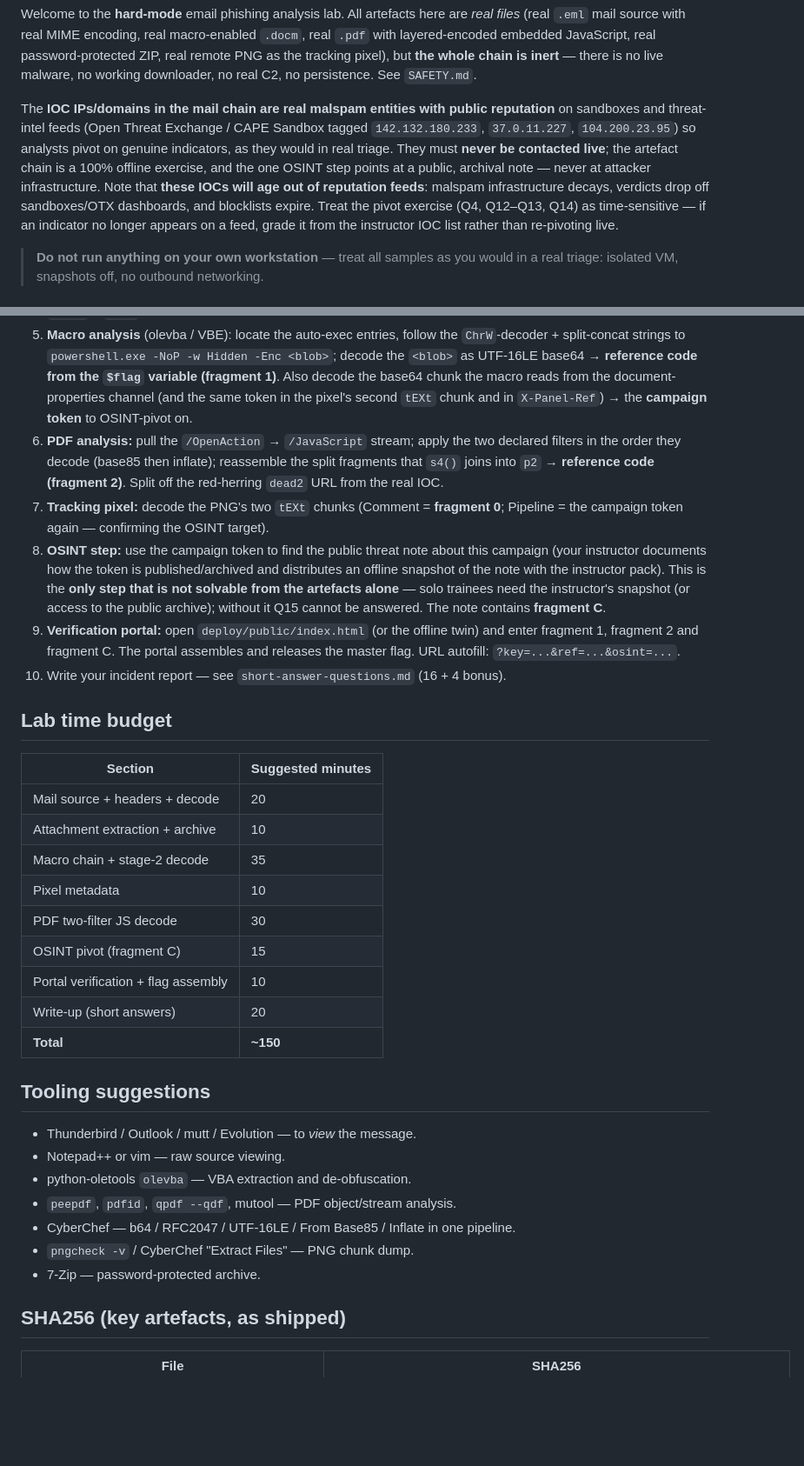
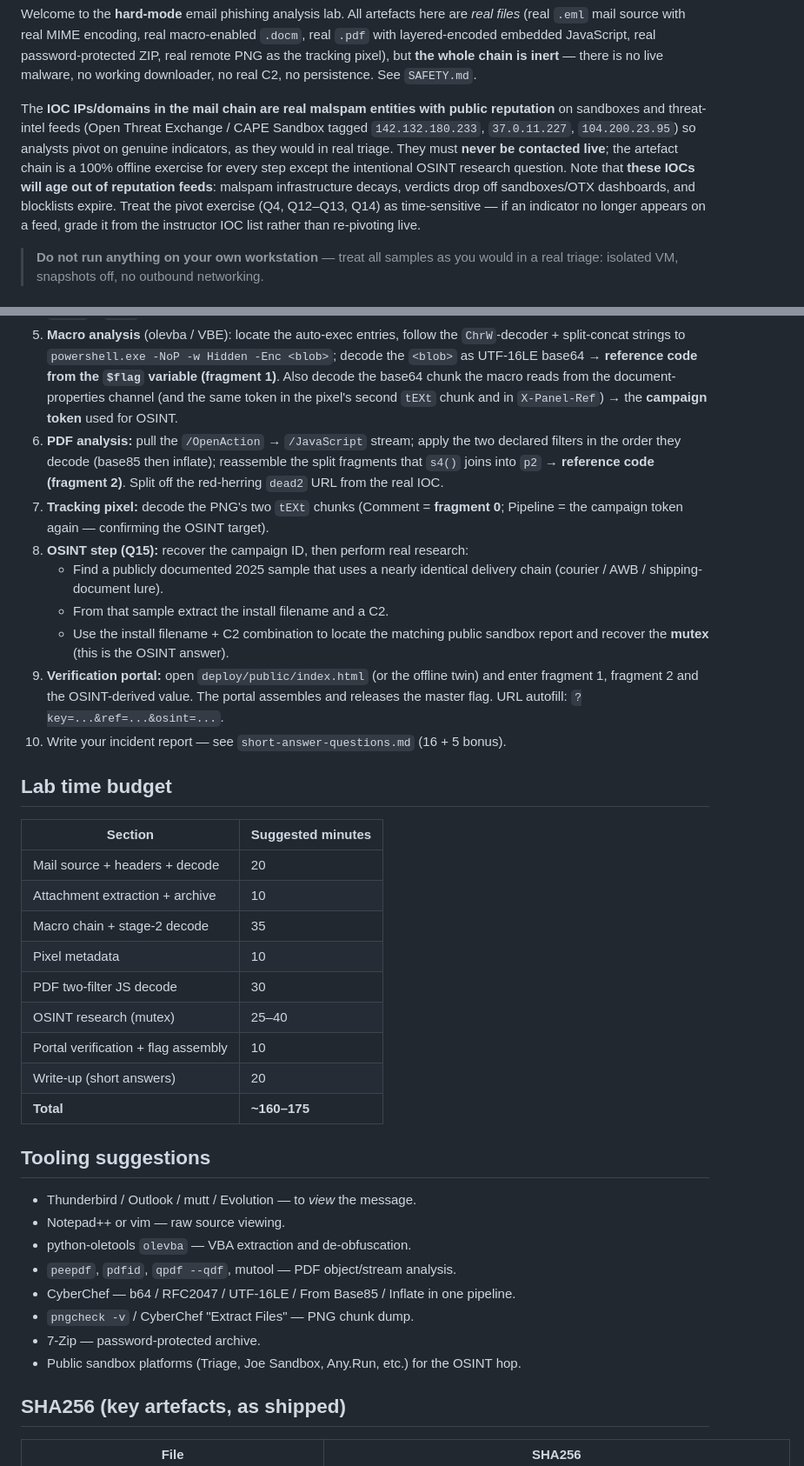
Before and after one commit to Zeus0x01/Email-PhishingLab, a Markdown page: README.md, 2 parts joined by grey strips. Shown at 87% size. Rendered like a GitHub page; blank space fills up the shorter version.

Commit message:
Update README OSINT step to match multi-hop research design

```diff
--- a/README.md
+++ b/README.md
@@ -10,12 +10,12 @@ The **IOC IPs/domains in the mail chain are real malspam entities with public re
 on sandboxes and threat-intel feeds (Open Threat Exchange / CAPE Sandbox tagged
 `142.132.180.233`, `37.0.11.227`, `104.200.23.95`) so analysts pivot on genuine
 indicators, as they would in real triage. They must **never be contacted live**;
-the artefact chain is a 100% offline exercise, and the one OSINT step points at a
-public, archival note — never at attacker infrastructure. Note that **these IOCs
-will age out of reputation feeds**: malspam infrastructure decays, verdicts drop
-off sandboxes/OTX dashboards, and blocklists expire. Treat the pivot exercise
-(Q4, Q12–Q13, Q14) as time-sensitive — if an indicator no longer appears on a
-feed, grade it from the instructor IOC list rather than re-pivoting live.
+the artefact chain is a 100% offline exercise for every step except the intentional
+OSINT research question. Note that **these IOCs will age out of reputation feeds**:
+malspam infrastructure decays, verdicts drop off sandboxes/OTX dashboards, and
+blocklists expire. Treat the pivot exercise (Q4, Q12–Q13, Q14) as time-sensitive —
+if an indicator no longer appears on a feed, grade it from the instructor IOC list
+rather than re-pivoting live.
 
 > **Do not run anything on your own workstation** — treat all samples as you would in a
 > real triage: isolated VM, snapshots off, no outbound networking.
@@ -97,24 +98,23 @@ Email-PhishingLab/
    decode the `<blob>` as UTF-16LE base64 → **reference code from the `$flag`
    variable (fragment 1)**. Also decode the base64 chunk the macro reads from the
    document-properties channel (and the same token in the pixel's second `tEXt`
-   chunk and in `X-Panel-Ref`) → the **campaign token** to OSINT-pivot on.
+   chunk and in `X-Panel-Ref`) → the **campaign token** used for OSINT.
 6. **PDF analysis:** pull the `/OpenAction` → `/JavaScript` stream; apply the two
    declared filters in the order they decode (base85 then inflate); reassemble the
    split fragments that `s4()` joins into `p2` → **reference code (fragment 2)**.
    Split off the red-herring `dead2` URL from the real IOC.
 7. **Tracking pixel:** decode the PNG's two `tEXt` chunks (Comment = **fragment 0**;
    Pipeline = the campaign token again — confirming the OSINT target).
-8. **OSINT step:** use the campaign token to find the public threat note about this
-   campaign (your instructor documents how the token is published/archived and
-   distributes an offline snapshot of the note with the instructor pack).
-   This is the **only step that is not solvable from the artefacts alone** —
-   solo trainees need the instructor's snapshot (or access to the public
-   archive); without it Q15 cannot be answered. The note contains
-   **fragment C**.
+8. **OSINT step (Q15):** recover the campaign ID, then perform real research:
+   - Find a publicly documented 2025 sample that uses a nearly identical delivery
+     chain (courier / AWB / shipping-document lure).
+   - From that sample extract the install filename and a C2.
+   - Use the install filename + C2 combination to locate the matching public
+     sandbox report and recover the **mutex** (this is the OSINT answer).
 9. **Verification portal:** open `deploy/public/index.html` (or the offline twin)
-   and enter fragment 1, fragment 2 and fragment C. The portal assembles and
-   releases the master flag. URL autofill: `?key=...&ref=...&osint=...`.
-10. Write your incident report — see `short-answer-questions.md` (16 + 4 bonus).
+   and enter fragment 1, fragment 2 and the OSINT-derived value. The portal
+   assembles and releases the master flag. URL autofill: `?key=...&ref=...&osint=...`.
+10. Write your incident report — see `short-answer-questions.md` (16 + 5 bonus).
 
 ## Lab time budget
 
@@ -125,10 +125,10 @@ Email-PhishingLab/
 | Macro chain + stage-2 decode | 35 |
 | Pixel metadata | 10 |
 | PDF two-filter JS decode | 30 |
-| OSINT pivot (fragment C) | 15 |
+| OSINT research (mutex) | 25–40 |
 | Portal verification + flag assembly | 10 |
 | Write-up (short answers) | 20 |
-| **Total** | **~150** |
+| **Total** | **~160–175** |
 
 ## Tooling suggestions
 
@@ -139,6 +139,7 @@ Email-PhishingLab/
 * CyberChef — b64 / RFC2047 / UTF-16LE / From Base85 / Inflate in one pipeline.
 * `pngcheck -v` / CyberChef "Extract Files" — PNG chunk dump.
 * 7-Zip — password-protected archive.
+* Public sandbox platforms (Triage, Joe Sandbox, Any.Run, etc.) for the OSINT hop.
 
 ## SHA256 (key artefacts, as shipped)
 
```
Also changed, not shown: other parts of README.md (+6 -5 lines).
